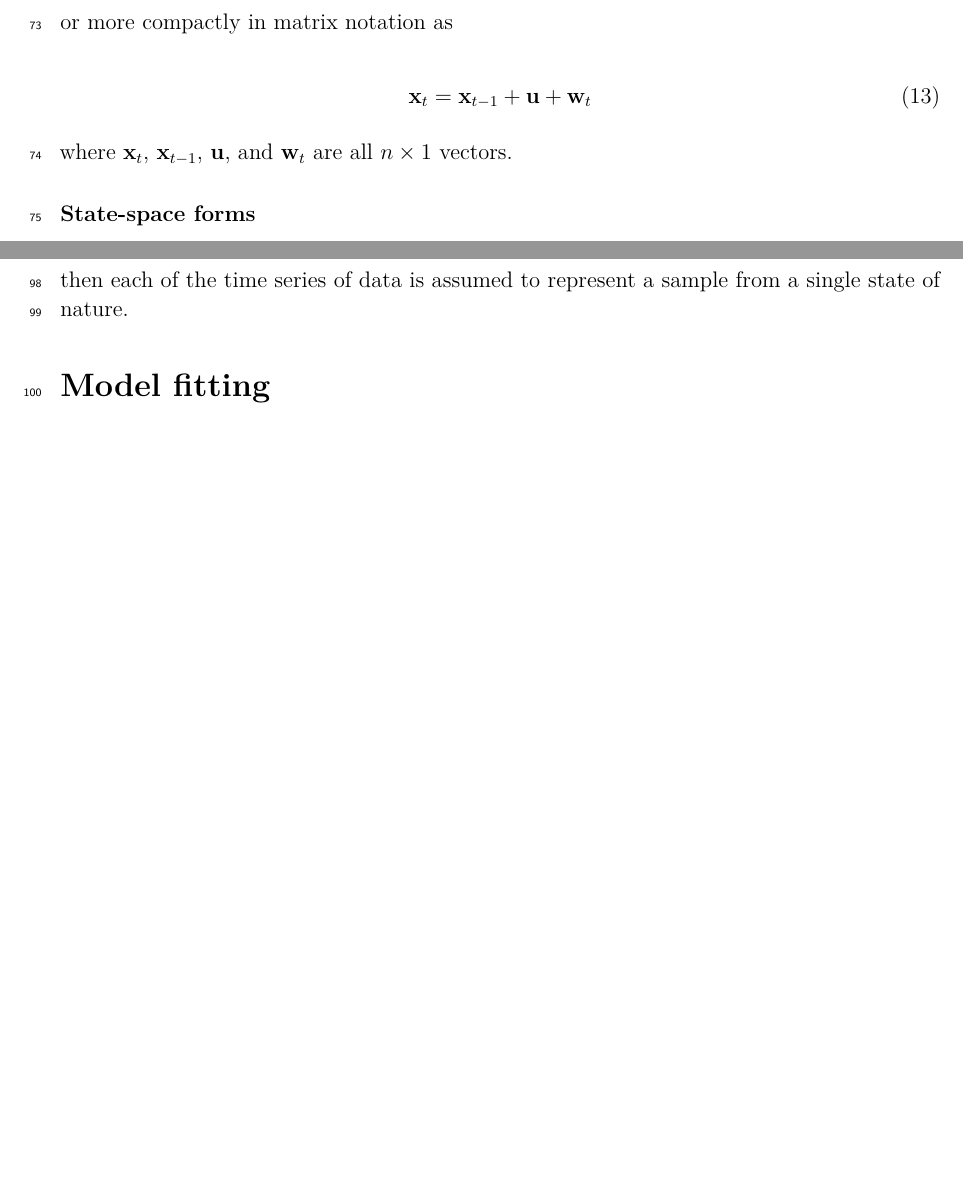
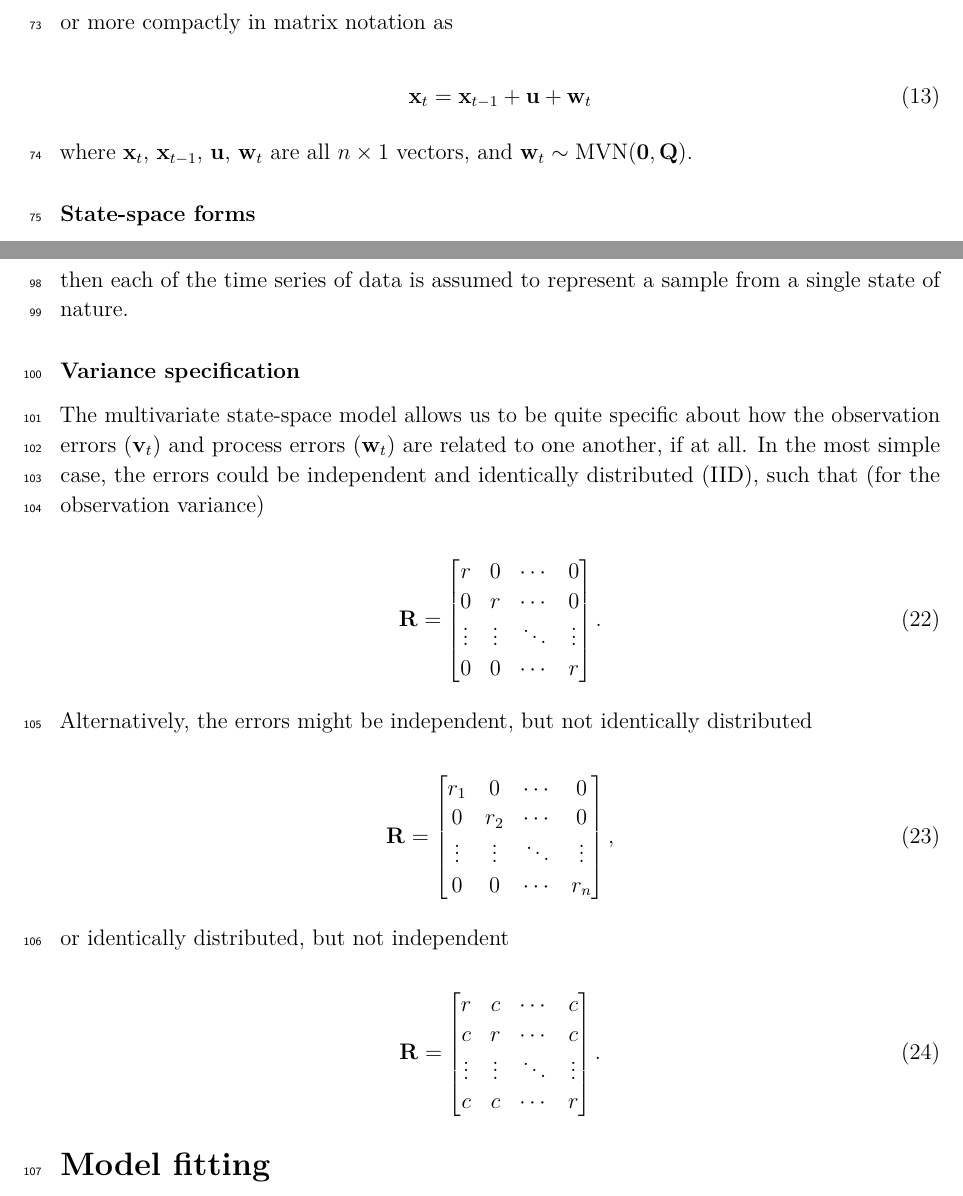
Before and after one commit to mdscheuerell/bulltrout, an R Markdown document (report/bulltrout_ssa_methods.Rmd): two parts of pages 5 and 7 of 7 before the commit and two parts of pages 5 and 7 of 8 after it, joined at a grey line, cut so that both start at the same text, the shorter picture padded with empty space. The pictures show the output file report/bulltrout_ssa_methods.pdf that the author committed with the source.

Commit message:
added blurb about variance specification

```diff
--- a/report/bulltrout_ssa_methods.Rmd
+++ b/report/bulltrout_ssa_methods.Rmd
@@ -227,7 +227,7 @@ or more compactly in matrix notation as
   \mathbf{x}_t = \mathbf{x}_{t-1} + \mathbf{u} + \mathbf{w}_t
 \end{equation}
 
-where $\mathbf{x}_t$, $\mathbf{x}_{t-1}$, $\mathbf{u}$, and $\mathbf{w}_t$ are all $n \times 1$ vectors.
+where $\mathbf{x}_t$, $\mathbf{x}_{t-1}$, $\mathbf{u}$, $\mathbf{w}_t$ are all $n \times 1$ vectors, and $\mathbf{w}_t \sim \text{MVN}(\mathbf{0}, \mathbf{Q})$.
 
 
 ### State-space forms
@@ -353,6 +353,46 @@ then each of the time series of data is assumed to represent a unique state of n
 
 then each of the time series of data is assumed to represent a sample from a single state of nature.
 
+
+### Variance specification
+
+The multivariate state-space model allows us to be quite specific about how the observation errors $(\mathbf{v}_t)$ and process errors $(\mathbf{w}_t)$ are related to one another, if at all. In the most simple case, the errors could be independent and identically distributed (IID), such that (for the observation variance)
+
+\begin{equation}
+  \mathbf{R} =
+    \begin{bmatrix}
+      r & 0 & \cdots & 0 \\
+      0 & r & \cdots & 0 \\
+      \vdots & \vdots & \ddots & \vdots \\
+      0 & 0 & \cdots & r \\
+    \end{bmatrix}.
+\end{equation}
+
+Alternatively, the errors might be independent, but not identically distributed
+
+\begin{equation}
+  \mathbf{R} =
+    \begin{bmatrix}
+      r_1 & 0 & \cdots & 0 \\
+      0 & r_2 & \cdots & 0 \\
+      \vdots & \vdots & \ddots & \vdots \\
+      0 & 0 & \cdots & r_n \\
+    \end{bmatrix},
+\end{equation}
+
+or identically distributed, but not independent
+
+\begin{equation}
+  \mathbf{R} =
+    \begin{bmatrix}
+      r & c & \cdots & c \\
+      c & r & \cdots & c \\
+      \vdots & \vdots & \ddots & \vdots \\
+      c & c & \cdots & r \\
+    \end{bmatrix}.
+\end{equation}
+
+
 # Model fitting
 
 All models were fit using the `{MARSS}` package `r citep(citation("MARSS"))` for the **R** computing software `r citep(citation())`. All of the data and code necessary to reproduce the results of the analysis can be found online at https://github.com/mdscheuerell/bulltrout.
```
Also changed, not shown: report/bulltrout_ssa_methods.pdf, report/bulltrout_ssa_methods.Rmd (2 more changed lines).
